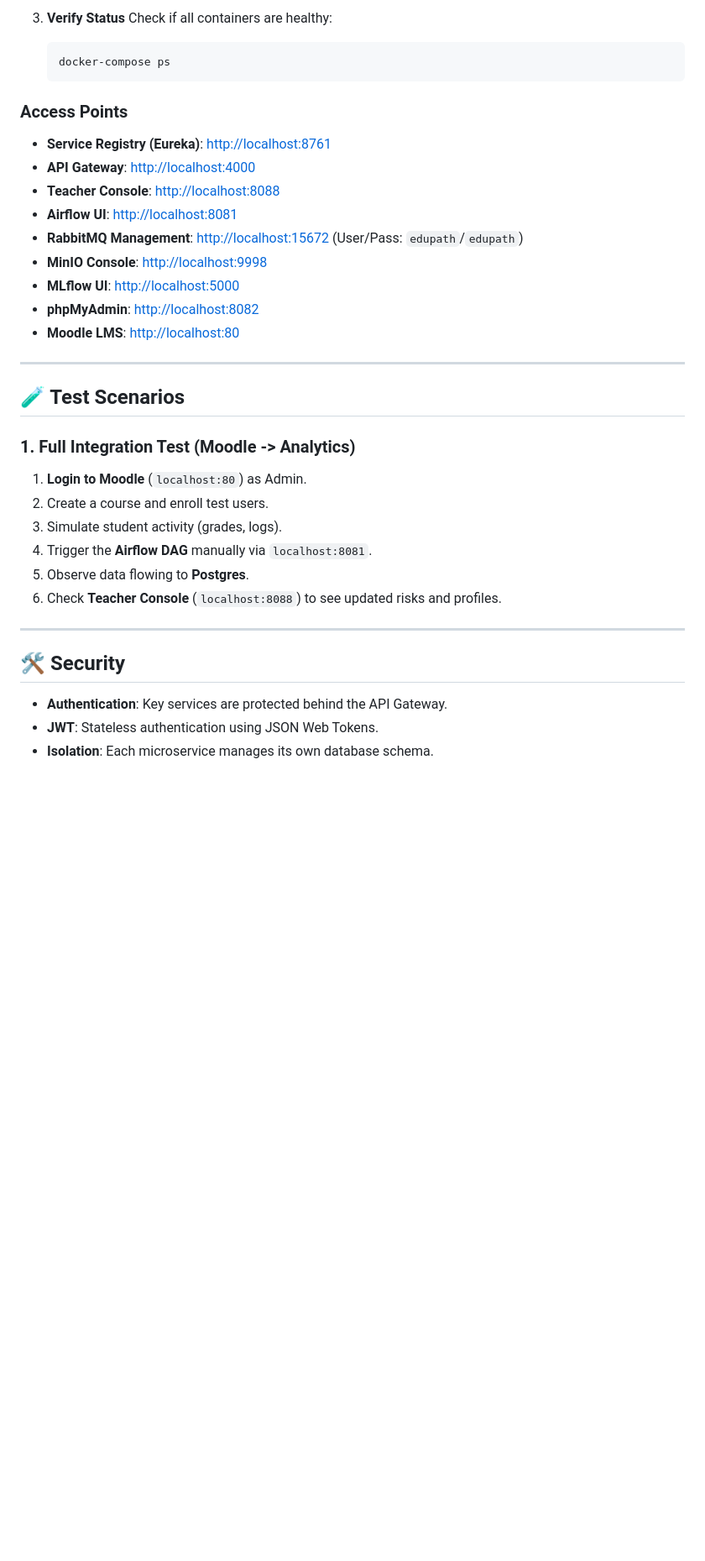
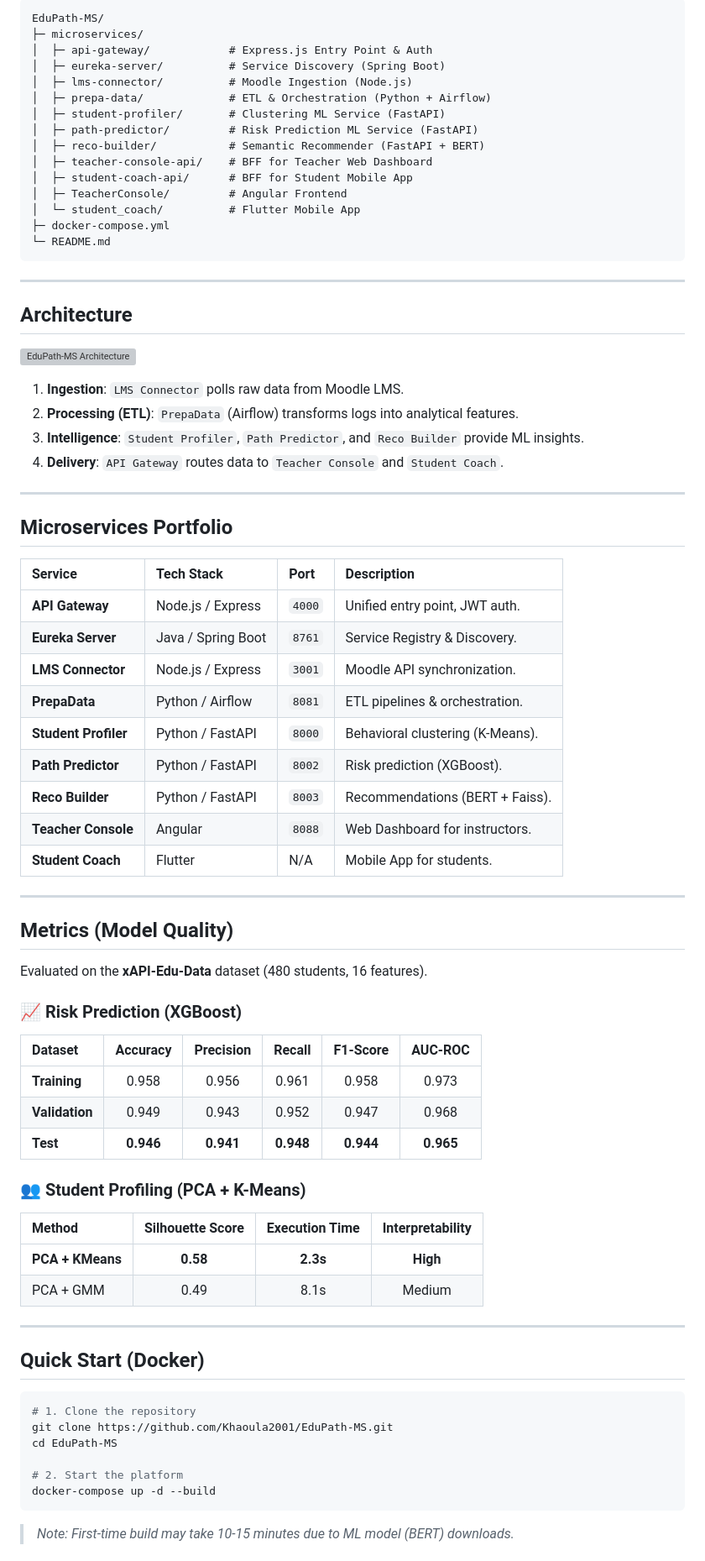
Before and after one commit to Khaoula2001/EduPath-MS, a Markdown page: README.md, the part around one of its changes. Shown at 84% size. Rendered like a GitHub page; blank space fills up the shorter version; grey boxes are pictures that could not be loaded.

````diff
--- a/README.md
+++ b/README.md
@@ -96,37 +52,78 @@ The project is built on a **secure, event-driven microservices architecture**, f
-3.  **Verify Status**
-    Check if all containers are healthy:
-    ```bash
-    docker-compose ps
-    ```
-
-### Access Points
-
-*   **Service Registry (Eureka)**: [http://localhost:8761](http://localhost:8761)
-*   **API Gateway**: [http://localhost:4000](http://localhost:4000)
-*   **Teacher Console**: [http://localhost:8088](http://localhost:8088)
-*   **Airflow UI**: [http://localhost:8081](http://localhost:8081)
-*   **RabbitMQ Management**: [http://localhost:15672](http://localhost:15672) (User/Pass: `edupath`/`edupath`)
-*   **MinIO Console**: [http://localhost:9998](http://localhost:9998)
-*   **MLflow UI**: [http://localhost:5000](http://localhost:5000)
-*   **phpMyAdmin**: [http://localhost:8082](http://localhost:8082)
-*   **Moodle LMS**: [http://localhost:80](http://localhost:80)
+```
+EduPath-MS/
+├─ microservices/
+│  ├─ api-gateway/            # Express.js Entry Point & Auth
+│  ├─ eureka-server/          # Service Discovery (Spring Boot)
+│  ├─ lms-connector/          # Moodle Ingestion (Node.js)
+│  ├─ prepa-data/             # ETL & Orchestration (Python + Airflow)
+│  ├─ student-profiler/       # Clustering ML Service (FastAPI)
+│  ├─ path-predictor/         # Risk Prediction ML Service (FastAPI)
+│  ├─ reco-builder/           # Semantic Recommender (FastAPI + BERT)
+│  ├─ teacher-console-api/    # BFF for Teacher Web Dashboard
+│  ├─ student-coach-api/      # BFF for Student Mobile App
+│  ├─ TeacherConsole/         # Angular Frontend
+│  └─ student_coach/          # Flutter Mobile App
+├─ docker-compose.yml
+└─ README.md
+```
 
 ---
 
-## 🧪 Test Scenarios
+## Architecture
 
-### 1. Full Integration Test (Moodle -> Analytics)
-1.  **Login to Moodle** (`localhost:80`) as Admin.
-2.  Create a course and enroll test users.
-3.  Simulate student activity (grades, logs).
-4.  Trigger the **Airflow DAG** manually via `localhost:8081`.
-5.  Observe data flowing to **Postgres**.
-6.  Check **Teacher Console** (`localhost:8088`) to see updated risks and profiles.
+![EduPath-MS Architecture](screens/archis.png)
+
+1.  **Ingestion**: `LMS Connector` polls raw data from Moodle LMS.
+2.  **Processing (ETL)**: `PrepaData` (Airflow) transforms logs into analytical features.
+3.  **Intelligence**: `Student Profiler`, `Path Predictor`, and `Reco Builder` provide ML insights.
+4.  **Delivery**: `API Gateway` routes data to `Teacher Console` and `Student Coach`.
 
 ---
 
-## 🛠️ Security
+## Microservices Portfolio
 
-*   **Authentication**: Key services are protected behind the API Gateway.
-*   **JWT**: Stateless authentication using JSON Web Tokens.
-*   **Isolation**: Each microservice manages its own database schema.
+| Service | Tech Stack | Port | Description |
+| :--- | :--- | :--- | :--- |
+| **API Gateway** | Node.js / Express | `4000` | Unified entry point, JWT auth. |
+| **Eureka Server** | Java / Spring Boot | `8761` | Service Registry & Discovery. |
+| **LMS Connector** | Node.js / Express | `3001` | Moodle API synchronization. |
+| **PrepaData** | Python / Airflow | `8081` | ETL pipelines & orchestration. |
+| **Student Profiler**| Python / FastAPI | `8000` | Behavioral clustering (K-Means). |
+| **Path Predictor** | Python / FastAPI | `8002` | Risk prediction (XGBoost). |
+| **Reco Builder** | Python / FastAPI | `8003` | Recommendations (BERT + Faiss). |
+| **Teacher Console**| Angular | `8088` | Web Dashboard for instructors. |
+| **Student Coach** | Flutter | N/A | Mobile App for students. |
+
+---
+
+## Metrics (Model Quality)
+
+Evaluated on the **xAPI-Edu-Data** dataset (480 students, 16 features).
+
+### 📈 Risk Prediction (XGBoost)
+| Dataset | Accuracy | Precision | Recall | F1-Score | AUC-ROC |
+| :--- | :---: | :---: | :---: | :---: | :---: |
+| **Training** | 0.958 | 0.956 | 0.961 | 0.958 | 0.973 |
+| **Validation** | 0.949 | 0.943 | 0.952 | 0.947 | 0.968 |
+| **Test** | **0.946** | **0.941** | **0.948** | **0.944** | **0.965** |
+
+### 👥 Student Profiling (PCA + K-Means)
+| Method | Silhouette Score | Execution Time | Interpretability |
+| :--- | :---: | :---: | :---: |
+| **PCA + KMeans** | **0.58** | **2.3s** | **High** |
+| PCA + GMM | 0.49 | 8.1s | Medium |
+
+---
+
+## Quick Start (Docker)
+
+```bash
+# 1. Clone the repository
+git clone https://github.com/Khaoula2001/EduPath-MS.git
+cd EduPath-MS
+
+# 2. Start the platform
+docker-compose up -d --build
+```
+> *Note: First-time build may take 10-15 minutes due to ML model (BERT) downloads.*
+
````
Also changed, not shown: other parts of README.md (+84 -80 lines).
